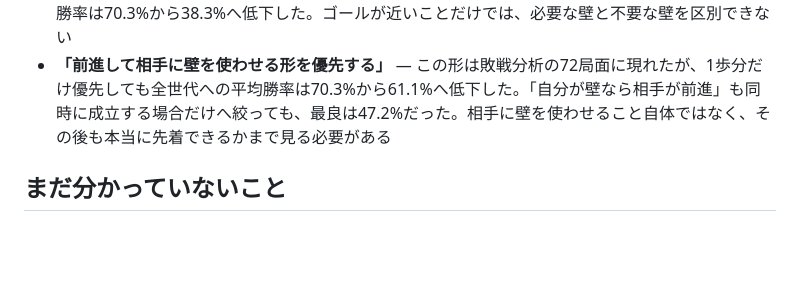
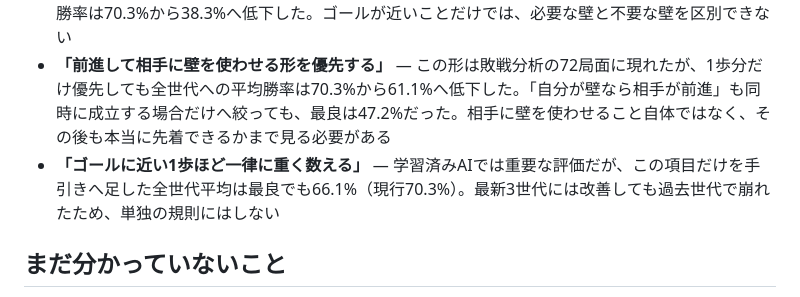
Before and after one commit to shimewtr/wall-race, a Markdown page: docs/guide.md, the part around the change. Drawn GitHub-style; blank space fills up the shorter version.

```diff
--- a/docs/guide.md
+++ b/docs/guide.md
@@ -139,6 +139,7 @@ Web 版では、ルールの前に両者の「壁 1 枚で相手を遠回りさ
 - **「1 歩で勝率が 10〜15 ポイント動く」「先手が 78% 勝つ」（初版）** — 自己対戦の序盤が毎回同じ形だったための偏り。序盤をばらけさせると、壁が残っているうちの 1 歩の差はほぼ無関係で、先手の勝率は 47%（ほぼ互角）
 - **「自分がゴールまで4歩以内なら壁を控える」** — 敗戦分析ではこの範囲の壁→前進の食い違いが86局面あり、推定損失も大きかった。しかし壁へ追加0.5歩のハンデを付けるだけで、全世代への平均勝率は70.3%から38.3%へ低下した。ゴールが近いことだけでは、必要な壁と不要な壁を区別できない
 - **「前進して相手に壁を使わせる形を優先する」** — この形は敗戦分析の72局面に現れたが、1歩分だけ優先しても全世代への平均勝率は70.3%から61.1%へ低下した。「自分が壁なら相手が前進」も同時に成立する場合だけへ絞っても、最良は47.2%だった。相手に壁を使わせること自体ではなく、その後も本当に先着できるかまで見る必要がある
+- **「ゴールに近い1歩ほど一律に重く数える」** — 学習済みAIでは重要な評価だが、この項目だけを手引きへ足した全世代平均は最良でも66.1%（現行70.3%）。最新3世代には改善しても過去世代で崩れたため、単独の規則にはしない
 
 ## まだ分かっていないこと
 
```
Also changed, not shown: docs/roadmap.md (+1 -0 lines), docs/training.md (+1 -1 lines).
